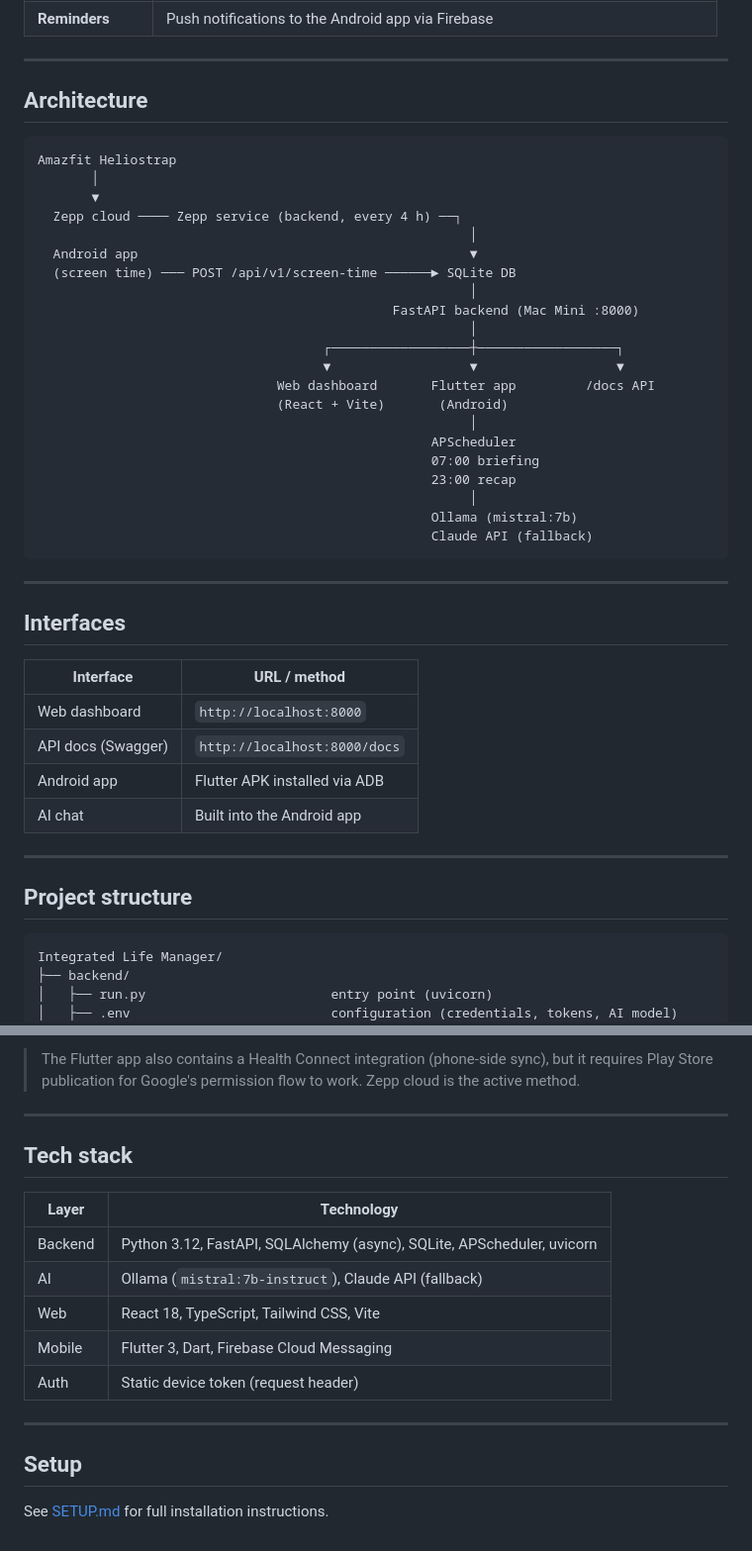
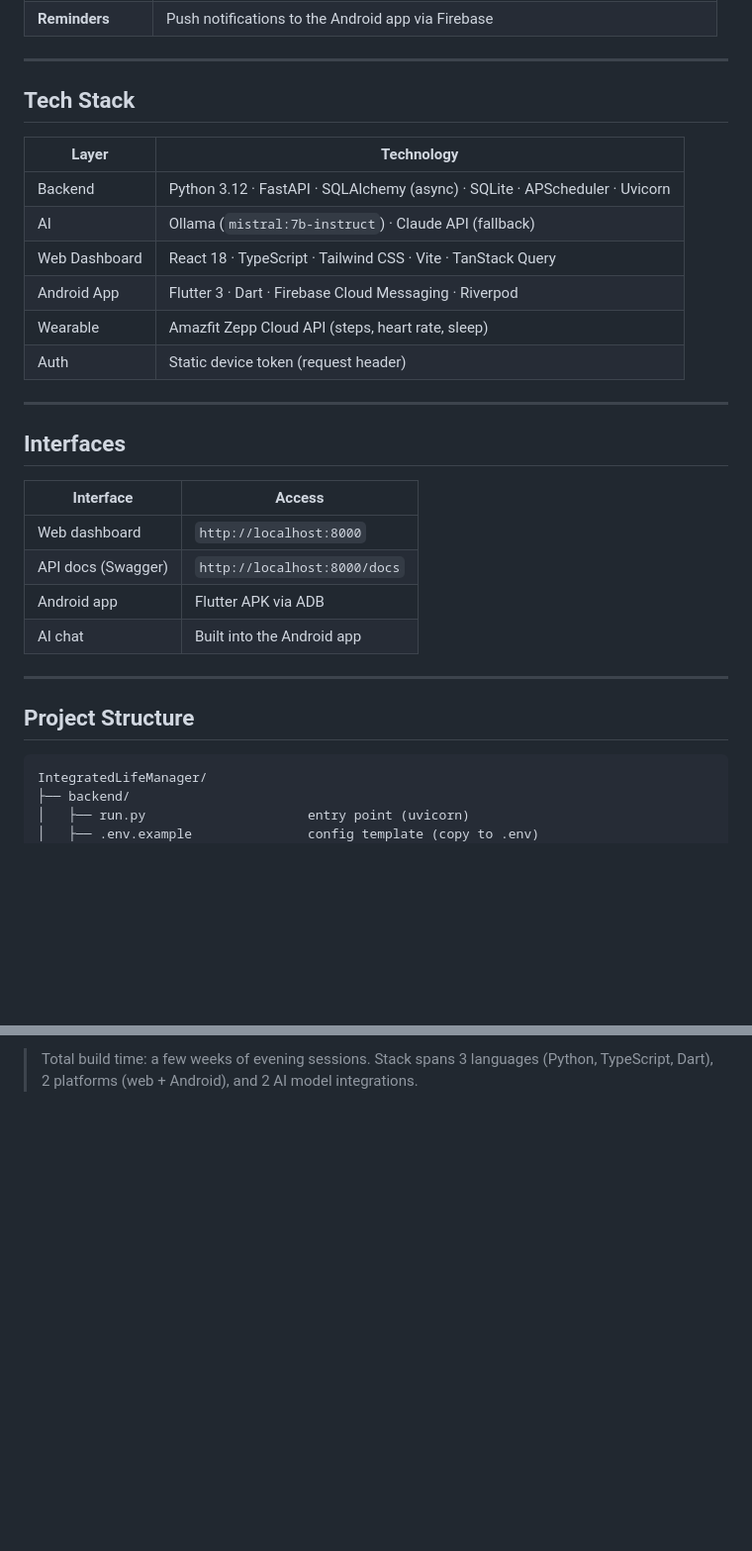
Before and after one commit to saroverse/Integrated-Life-Manager, a Markdown page: README.md, 2 parts joined by grey strips. Shown at 99% size. Drawn GitHub-style; blank space fills up the shorter version.

````diff
--- a/README.md
+++ b/README.md
@@ -19,50 +57,35 @@ A personal life management system that centralises tasks, habits, health data, s
 
 ---
 
-## Architecture
+## Tech Stack
 
-```text
-Amazfit Heliostrap
-       │
-       ▼
-  Zepp cloud ──── Zepp service (backend, every 4 h) ──┐
-                                                        │
-  Android app                                           ▼
-  (screen time) ─── POST /api/v1/screen-time ──────► SQLite DB
-                                                        │
-                                              FastAPI backend (Mac Mini :8000)
-                                                        │
-                                     ┌──────────────────┼──────────────────┐
-                                     ▼                  ▼                  ▼
-                               Web dashboard       Flutter app         /docs API
-                               (React + Vite)       (Android)
-                                                        │
-                                                   APScheduler
-                                                   07:00 briefing
-                                                   23:00 recap
-                                                        │
-                                                   Ollama (mistral:7b)
-                                                   Claude API (fallback)
-```
+| Layer | Technology |
+|---|---|
+| Backend | Python 3.12 · FastAPI · SQLAlchemy (async) · SQLite · APScheduler · Uvicorn |
+| AI | Ollama (`mistral:7b-instruct`) · Claude API (fallback) |
+| Web Dashboard | React 18 · TypeScript · Tailwind CSS · Vite · TanStack Query |
+| Android App | Flutter 3 · Dart · Firebase Cloud Messaging · Riverpod |
+| Wearable | Amazfit Zepp Cloud API (steps, heart rate, sleep) |
+| Auth | Static device token (request header) |
 
 ---
 
 ## Interfaces
 
-| Interface | URL / method |
-| --- | --- |
+| Interface | Access |
+|---|---|
 | Web dashboard | `http://localhost:8000` |
 | API docs (Swagger) | `http://localhost:8000/docs` |
-| Android app | Flutter APK installed via ADB |
+| Android app | Flutter APK via ADB |
 | AI chat | Built into the Android app |
 
 ---
 
-## Project structure
+## Project Structure
 
 ```text
-Integrated Life Manager/
+IntegratedLifeManager/
 ├── backend/
-│   ├── run.py                        entry point (uvicorn)
-│   ├── .env                          configuration (credentials, tokens, AI model)
+│   ├── run.py                     entry point (uvicorn)
+│   ├── .env.example               config template (copy to .env)
 │   ├── requirements.txt
@@ -152,20 +152,2 @@ Health is pulled from Zepp's cloud on the backend every 4 hours — no phone int
 
-> The Flutter app also contains a Health Connect integration (phone-side sync), but it requires Play Store publication for Google's permission flow to work. Zepp cloud is the active method.
-
----
-
-## Tech stack
-
-| Layer | Technology |
-| --- | --- |
-| Backend | Python 3.12, FastAPI, SQLAlchemy (async), SQLite, APScheduler, uvicorn |
-| AI | Ollama (`mistral:7b-instruct`), Claude API (fallback) |
-| Web | React 18, TypeScript, Tailwind CSS, Vite |
-| Mobile | Flutter 3, Dart, Firebase Cloud Messaging |
-| Auth | Static device token (request header) |
-
----
-
-## Setup
-
-See [SETUP.md](SETUP.md) for full installation instructions.
+> Total build time: a few weeks of evening sessions. Stack spans 3 languages (Python, TypeScript, Dart), 2 platforms (web + Android), and 2 AI model integrations.
````
Also changed, not shown: other parts of README.md (+83 -68 lines).
